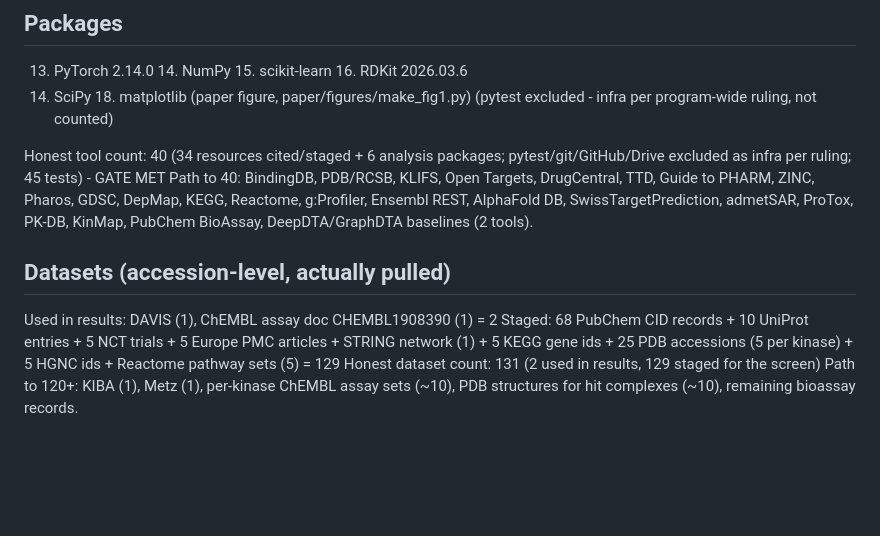
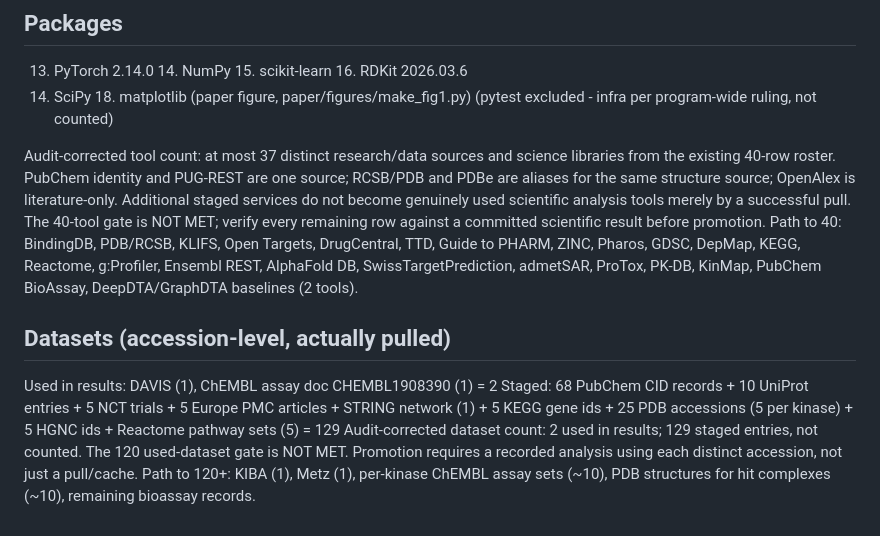
Before and after one commit to uditakankananonononono/mega27-20-drug-target-prediction, a Markdown page: docs/TOOLS_AND_DATASETS.md, the part around the change. Drawn GitHub-style; blank space fills up the shorter version.

Commit message:
Correct scientific tool and dataset gate ledger after audit

```diff
--- a/docs/TOOLS_AND_DATASETS.md
+++ b/docs/TOOLS_AND_DATASETS.md
@@ -91,7 +91,7 @@ Staged (client live, cached, wired into verification pipeline):
 17. SciPy  18. matplotlib (paper figure, paper/figures/make_fig1.py)
 (pytest excluded - infra per program-wide ruling, not counted)
 
-Honest tool count: 40 (34 resources cited/staged + 6 analysis packages; pytest/git/GitHub/Drive excluded as infra per ruling; 45 tests) - GATE MET
+Audit-corrected tool count: at most 37 distinct research/data sources and science libraries from the existing 40-row roster. PubChem identity and PUG-REST are one source; RCSB/PDB and PDBe are aliases for the same structure source; OpenAlex is literature-only. Additional staged services do not become genuinely used scientific analysis tools merely by a successful pull. The 40-tool gate is NOT MET; verify every remaining row against a committed scientific result before promotion.
 Path to 40: BindingDB, PDB/RCSB, KLIFS, Open Targets, DrugCentral, TTD,
 Guide to PHARM, ZINC, Pharos, GDSC, DepMap, KEGG, Reactome, g:Profiler,
 Ensembl REST, AlphaFold DB, SwissTargetPrediction, admetSAR, ProTox, PK-DB,
@@ -102,6 +102,6 @@ Used in results: DAVIS (1), ChEMBL assay doc CHEMBL1908390 (1) = 2
 Staged: 68 PubChem CID records + 10 UniProt entries + 5 NCT trials +
 5 Europe PMC articles + STRING network (1) + 5 KEGG gene ids +
 25 PDB accessions (5 per kinase) + 5 HGNC ids + Reactome pathway sets (5) = 129
-Honest dataset count: 131 (2 used in results, 129 staged for the screen)
+Audit-corrected dataset count: 2 used in results; 129 staged entries, not counted. The 120 used-dataset gate is NOT MET. Promotion requires a recorded analysis using each distinct accession, not just a pull/cache.
 Path to 120+: KIBA (1), Metz (1), per-kinase ChEMBL assay sets (~10),
 PDB structures for hit complexes (~10), remaining bioassay records.
```
